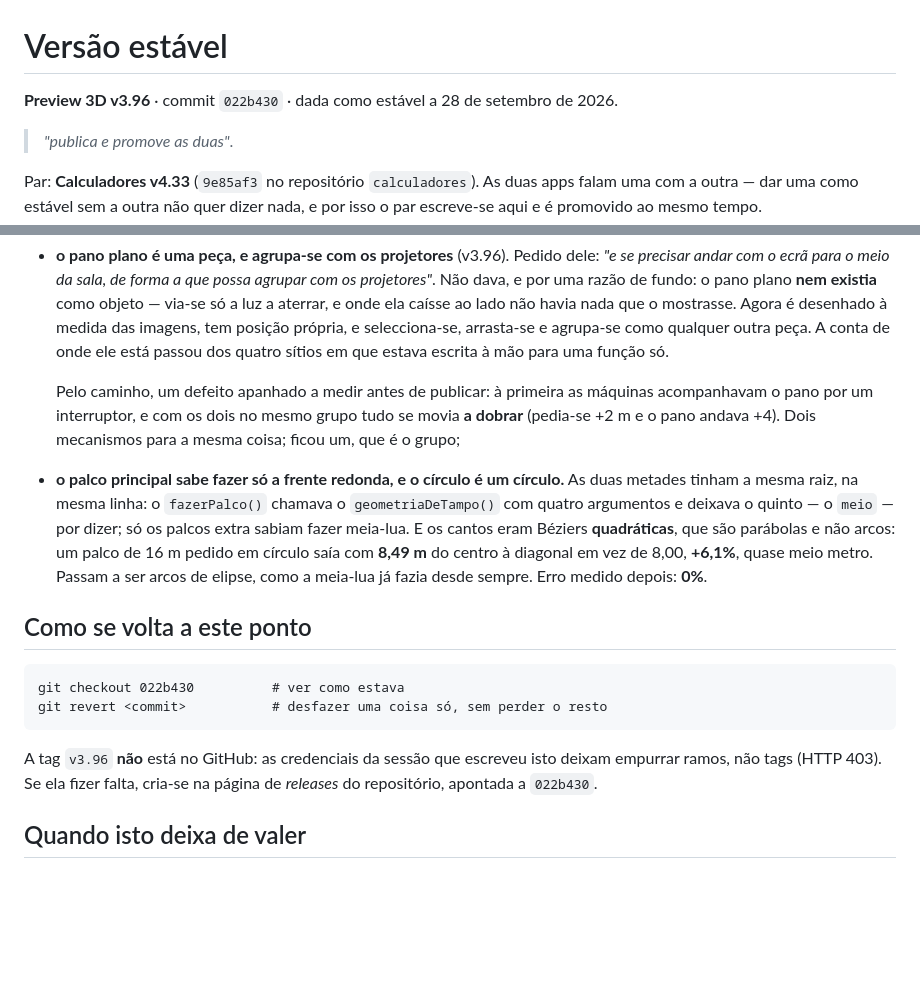
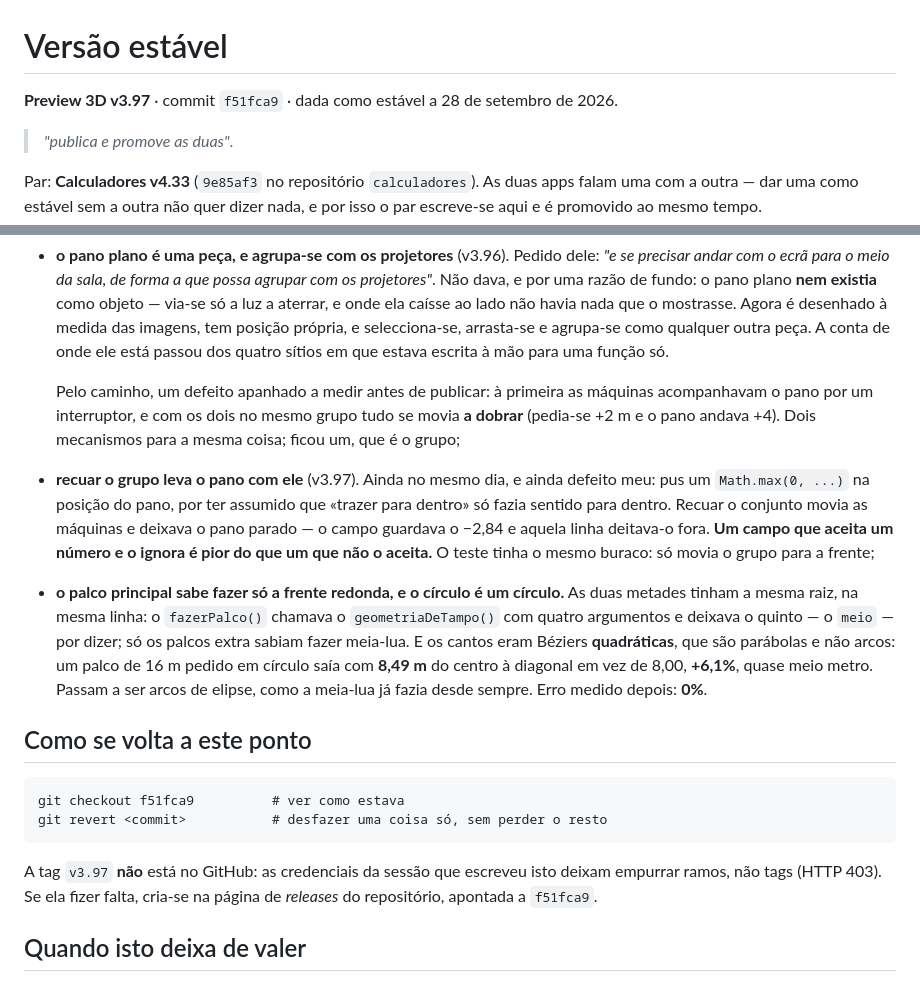
Before and after one commit to mikefkfmiguel-create/preview, a Markdown page: VERSAO-ESTAVEL.md, 2 parts joined by grey strips. Drawn GitHub-style; blank space fills up the shorter version.

Commit message:
Preview 3D v3.97 passa a estável, com os Calculadores v4.33 (#176)
Recuar o grupo leva o pano com ele. 24 verificações verdes deste lado, 22 do
outro, zero falhas.


Claude-Session: https://claude.ai/code/session_015N5JvcAcSkBWtj37ha6kyL

Co-authored-by: Claude <noreply@anthropic.com>

````diff
--- a/VERSAO-ESTAVEL.md
+++ b/VERSAO-ESTAVEL.md
@@ -1,6 +1,6 @@
 # Versão estável
 
-**Preview 3D v3.96** · commit `022b430` · dada como estável a 28 de setembro de 2026.
+**Preview 3D v3.97** · commit `f51fca9` · dada como estável a 28 de setembro de 2026.
 
 > *"publica e promove as duas"*.
 
@@ -90,6 +90,14 @@ medidas antes e depois — nenhuma se resolveu a ler código.
   grupo tudo se movia **a dobrar** (pedia-se +2 m e o pano andava +4). Dois
   mecanismos para a mesma coisa; ficou um, que é o grupo;
 
+- **recuar o grupo leva o pano com ele** (v3.97). Ainda no mesmo dia, e ainda
+  defeito meu: pus um `Math.max(0, ...)` na posição do pano, por ter assumido
+  que «trazer para dentro» só fazia sentido para dentro. Recuar o conjunto
+  movia as máquinas e deixava o pano parado — o campo guardava o −2,84 e
+  aquela linha deitava-o fora. **Um campo que aceita um número e o ignora é
+  pior do que um que não o aceita.** O teste tinha o mesmo buraco: só movia o
+  grupo para a frente;
+
 - **o palco principal sabe fazer só a frente redonda, e o círculo é um
   círculo.** As duas metades tinham a mesma raiz, na mesma linha: o
   `fazerPalco()` chamava o `geometriaDeTampo()` com quatro argumentos e
@@ -102,13 +110,13 @@ medidas antes e depois — nenhuma se resolveu a ler código.
 ## Como se volta a este ponto
 
 ```
-git checkout 022b430          # ver como estava
+git checkout f51fca9          # ver como estava
 git revert <commit>           # desfazer uma coisa só, sem perder o resto
 ```
 
-A tag `v3.96` **não** está no GitHub: as credenciais da sessão que escreveu
+A tag `v3.97` **não** está no GitHub: as credenciais da sessão que escreveu
 isto deixam empurrar ramos, não tags (HTTP 403). Se ela fizer falta, cria-se
-na página de *releases* do repositório, apontada a `022b430`.
+na página de *releases* do repositório, apontada a `f51fca9`.
 
 ## Quando isto deixa de valer
 
````
